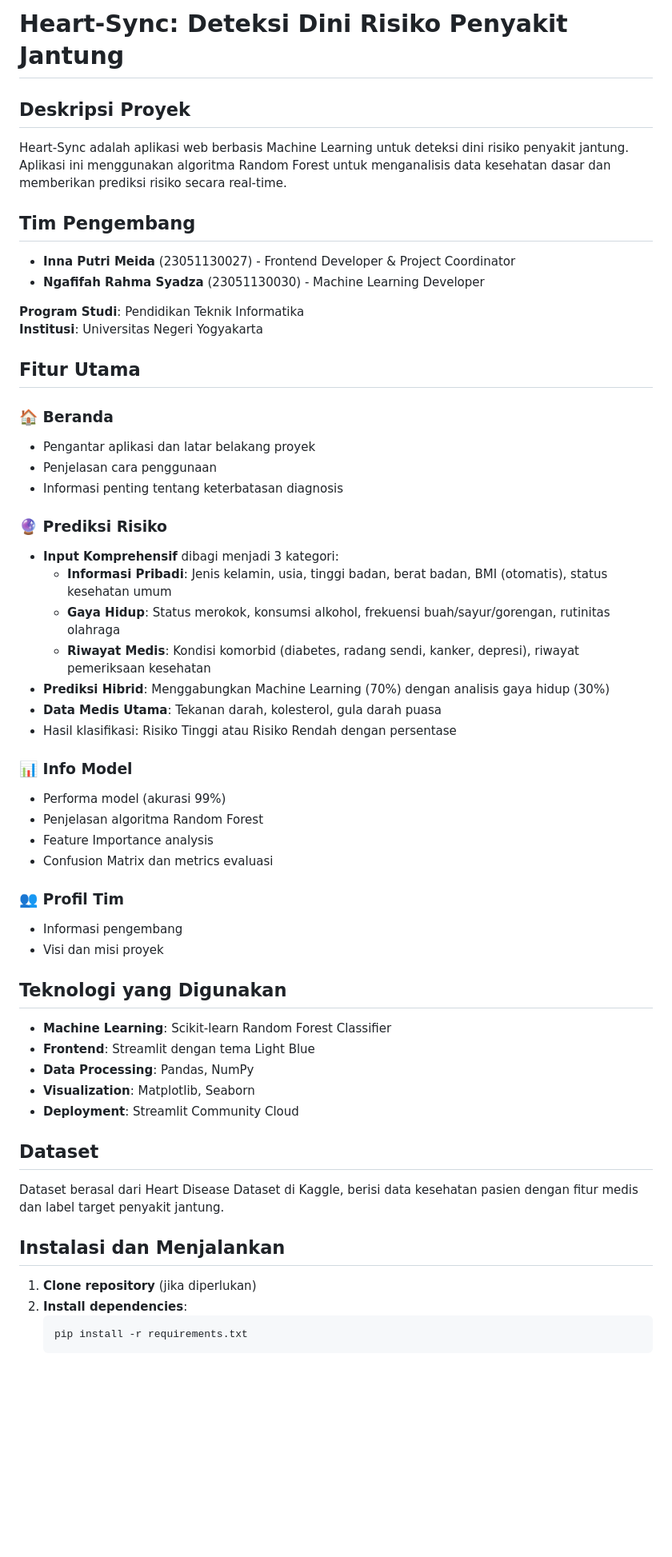
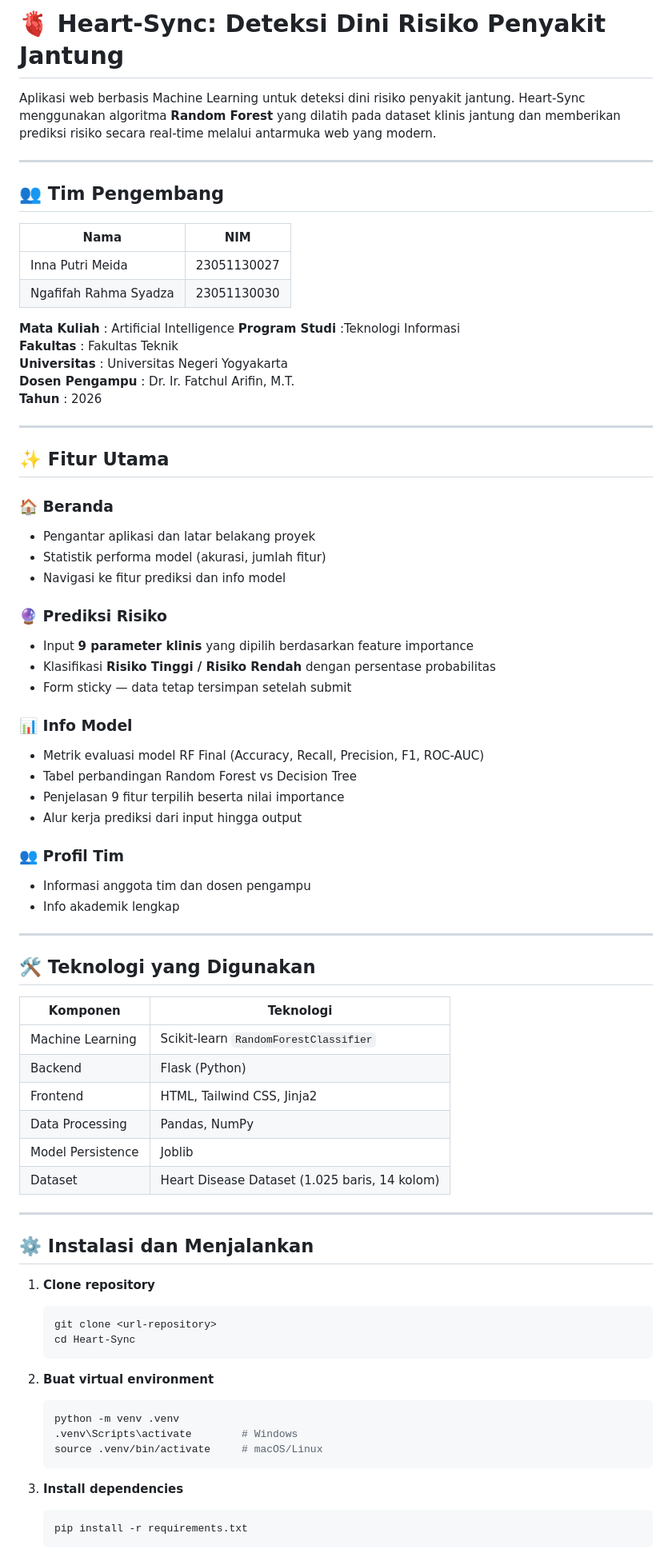
Before and after one commit to InnaPutri29/Heart-Sync-Project, a Markdown page: README.md, the part around one of its changes. Shown at 80% size. Drawn GitHub-style; blank space fills up the shorter version.

Commit message:
Revise README for clarity and additional details

````diff
--- a/README.md
+++ b/README.md
@@ -1,59 +1,78 @@
-# Heart-Sync: Deteksi Dini Risiko Penyakit Jantung
+# 🫀 Heart-Sync: Deteksi Dini Risiko Penyakit Jantung
 
-## Deskripsi Proyek
+Aplikasi web berbasis Machine Learning untuk deteksi dini risiko penyakit jantung. Heart-Sync menggunakan algoritma **Random Forest** yang dilatih pada dataset klinis jantung dan memberikan prediksi risiko secara real-time melalui antarmuka web yang modern.
 
-Heart-Sync adalah aplikasi web berbasis Machine Learning untuk deteksi dini risiko penyakit jantung. Aplikasi ini menggunakan algoritma Random Forest untuk menganalisis data kesehatan dasar dan memberikan prediksi risiko secara real-time.
+---
 
-## Tim Pengembang
+## 👥 Tim Pengembang
 
-- **Inna Putri Meida** (23051130027) - Frontend Developer & Project Coordinator
-- **Ngafifah Rahma Syadza** (23051130030) - Machine Learning Developer
+| Nama | NIM |
+|------|-----|
+| Inna Putri Meida | 23051130027 |
+| Ngafifah Rahma Syadza | 23051130030 |
 
-**Program Studi**: Pendidikan Teknik Informatika
-**Institusi**: Universitas Negeri Yogyakarta
+**Mata Kuliah** : Artificial Intelligence
+**Program Studi** :Teknologi Informasi
+**Fakultas** : Fakultas Teknik
+**Universitas** : Universitas Negeri Yogyakarta
+**Dosen Pengampu** : Dr. Ir. Fatchul Arifin, M.T.
+**Tahun** : 2026
 
-## Fitur Utama
+---
+
+## ✨ Fitur Utama
 
 ### 🏠 Beranda
 - Pengantar aplikasi dan latar belakang proyek
-- Penjelasan cara penggunaan
-- Informasi penting tentang keterbatasan diagnosis
+- Statistik performa model (akurasi, jumlah fitur)
+- Navigasi ke fitur prediksi dan info model
 
 ### 🔮 Prediksi Risiko
-- **Input Komprehensif** dibagi menjadi 3 kategori:
-  - **Informasi Pribadi**: Jenis kelamin, usia, tinggi badan, berat badan, BMI (otomatis), status kesehatan umum
-  - **Gaya Hidup**: Status merokok, konsumsi alkohol, frekuensi buah/sayur/gorengan, rutinitas olahraga
-  - **Riwayat Medis**: Kondisi komorbid (diabetes, radang sendi, kanker, depresi), riwayat pemeriksaan kesehatan
-- **Prediksi Hibrid**: Menggabungkan Machine Learning (70%) dengan analisis gaya hidup (30%)
-- **Data Medis Utama**: Tekanan darah, kolesterol, gula darah puasa
-- Hasil klasifikasi: Risiko Tinggi atau Risiko Rendah dengan persentase
+- Input **9 parameter klinis** yang dipilih berdasarkan feature importance
+- Klasifikasi **Risiko Tinggi / Risiko Rendah** dengan persentase probabilitas
+- Form sticky — data tetap tersimpan setelah submit
 
 ### 📊 Info Model
-- Performa model (akurasi 99%)
-- Penjelasan algoritma Random Forest
-- Feature Importance analysis
-- Confusion Matrix dan metrics evaluasi
+- Metrik evaluasi model RF Final (Accuracy, Recall, Precision, F1, ROC-AUC)
+- Tabel perbandingan Random Forest vs Decision Tree
+- Penjelasan 9 fitur terpilih beserta nilai importance
+- Alur kerja prediksi dari input hingga output
 
 ### 👥 Profil Tim
-- Informasi pengembang
-- Visi dan misi proyek
+- Informasi anggota tim dan dosen pengampu
+- Info akademik lengkap
 
-## Teknologi yang Digunakan
+---
 
-- **Machine Learning**: Scikit-learn Random Forest Classifier
-- **Frontend**: Streamlit dengan tema Light Blue
-- **Data Processing**: Pandas, NumPy
-- **Visualization**: Matplotlib, Seaborn
-- **Deployment**: Streamlit Community Cloud
+## 🛠️ Teknologi yang Digunakan
 
-## Dataset
+| Komponen | Teknologi |
+|----------|-----------|
+| Machine Learning | Scikit-learn `RandomForestClassifier` |
+| Backend | Flask (Python) |
+| Frontend | HTML, Tailwind CSS, Jinja2 |
+| Data Processing | Pandas, NumPy |
+| Model Persistence | Joblib |
+| Dataset | Heart Disease Dataset (1.025 baris, 14 kolom) |
 
-Dataset berasal dari Heart Disease Dataset di Kaggle, berisi data kesehatan pasien dengan fitur medis dan label target penyakit jantung.
+---
 
-## Instalasi dan Menjalankan
+## ⚙️ Instalasi dan Menjalankan
 
-1. **Clone repository** (jika diperlukan)
-2. **Install dependencies**:
+1. **Clone repository**
+   ```bash
+   git clone <url-repository>
+   cd Heart-Sync
+   ```
+
+2. **Buat virtual environment**
+   ```bash
+   python -m venv .venv
+   .venv\Scripts\activate        # Windows
+   source .venv/bin/activate     # macOS/Linux
+   ```
+
+3. **Install dependencies**
    ```bash
    pip install -r requirements.txt
    ```
````
Also changed, not shown: other parts of README.md (+64 -41 lines).
